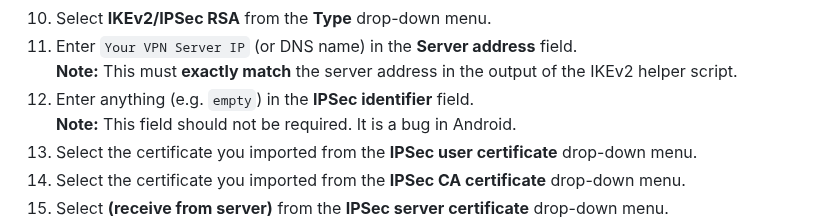
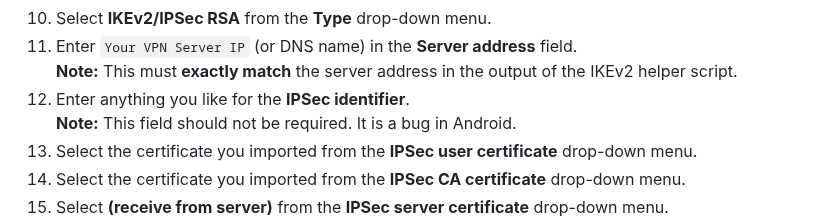
Before and after one commit to hwdsl2/setup-ipsec-vpn, a Markdown page: docs/ikev2-howto.md, the part around one of its changes. GitHub-like rendering.

```diff
--- a/docs/ikev2-howto.md
+++ b/docs/ikev2-howto.md
@@ -376,7 +376,7 @@ Android 11+ users can also connect using the native IKEv2 client.
 1. Select **IKEv2/IPSec RSA** from the **Type** drop-down menu.
 1. Enter `Your VPN Server IP` (or DNS name) in the **Server address** field.
    **Note:** This must **exactly match** the server address in the output of the IKEv2 helper script.
-1. Enter anything (e.g. `empty`) in the **IPSec identifier** field.
+1. Enter anything you like for the **IPSec identifier**.
    **Note:** This field should not be required. It is a bug in Android.
 1. Select the certificate you imported from the **IPSec user certificate** drop-down menu.
 1. Select the certificate you imported from the **IPSec CA certificate** drop-down menu.
```
Also changed, not shown: other parts of docs/ikev2-howto.md (+6 -6 lines), docs/ikev2-howto-zh.md (+8 -8 lines).
